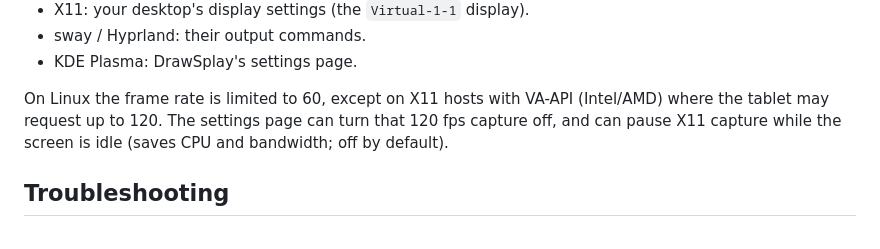
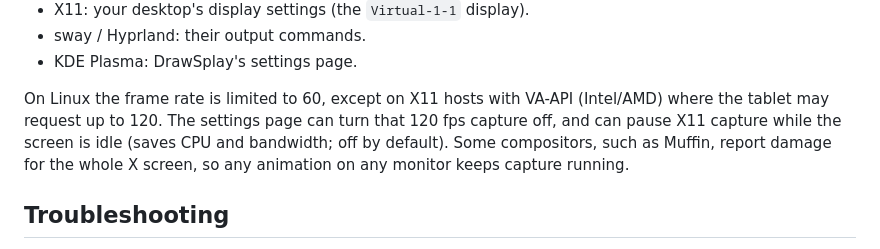
Before and after one commit to SolfenTheDragon/Drawsplay, a Markdown page: README.md, the part around the change. Rendered like a GitHub page.

Commit message:
Document idle gate damage granularity

```diff
--- a/README.md
+++ b/README.md
@@ -96,7 +96,7 @@ Video setting changes restart the stream automatically.
 - sway / Hyprland: their output commands.
 - KDE Plasma: DrawSplay's settings page.
 
-On Linux the frame rate is limited to 60, except on X11 hosts with VA-API (Intel/AMD) where the tablet may request up to 120. The settings page can turn that 120 fps capture off, and can pause X11 capture while the screen is idle (saves CPU and bandwidth; off by default).
+On Linux the frame rate is limited to 60, except on X11 hosts with VA-API (Intel/AMD) where the tablet may request up to 120. The settings page can turn that 120 fps capture off, and can pause X11 capture while the screen is idle (saves CPU and bandwidth; off by default). Some compositors, such as Muffin, report damage for the whole X screen, so any animation on any monitor keeps capture running.
 
 ## Troubleshooting
 
```
